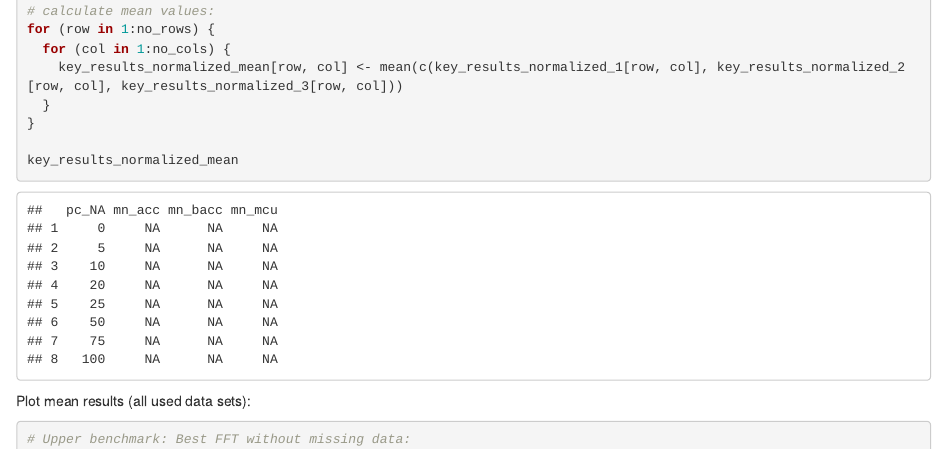
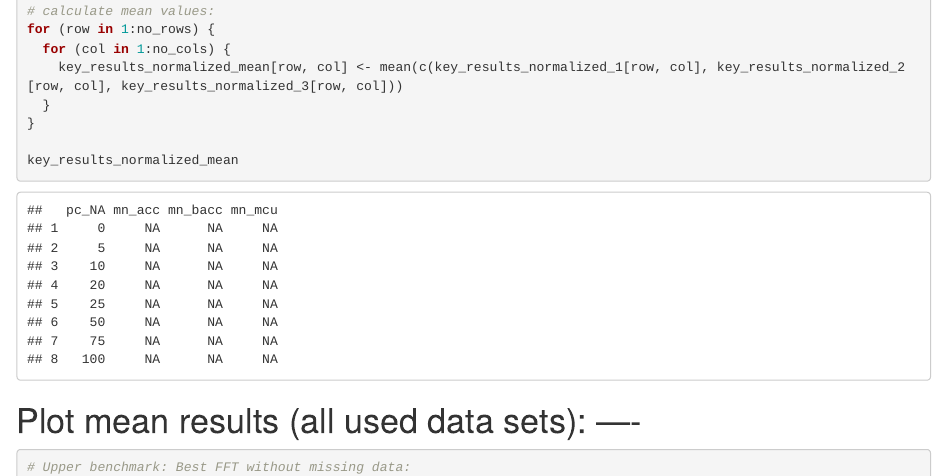
Before and after one commit to jelenameyer/shared_project, an R Markdown document (normalizing_data.Rmd): the page in a window 1100 px wide, from 12960 px down. Rendered offline with R 4.5, knitr and Pandoc, with nearby package versions; some code elsewhere in the file could not run offline.

Commit message:
minor adjustments to plot normalized data

````diff
--- a/normalizing_data.Rmd
+++ b/normalizing_data.Rmd
@@ -595,7 +595,8 @@ key_results_normalized_mean
 
 
 
-Plot mean results (all used data sets):
+
+# Plot mean results (all used data sets): ----
 
 ```{r plot-key-results_normalized}
 # Upper benchmark: Best FFT without missing data:
````
Also changed, not shown: normalizing_data.Rmd (2 more changed lines).
